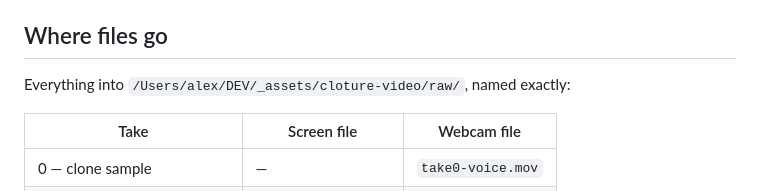
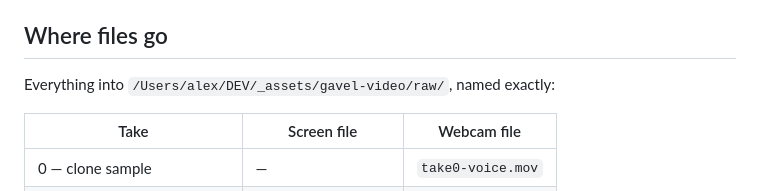
Before and after one commit to bioztar/gavel, a Markdown page: docs/recording-checklist.md, the part around the change. Drawn GitHub-style.

Commit message:
fix(pitch): keep the media output dir as gavel-video
fourteen scripts under scripts/video/ hardcode
/Users/alex/DEV/_assets/gavel-video. Renaming only the checklist's copy
would send takes to a directory none of them read.

```diff
--- a/docs/recording-checklist.md
+++ b/docs/recording-checklist.md
@@ -4,7 +4,7 @@ Deadline **12:00**. Script is `demo-script.md`; this file is only *how to shoot
 
 ## Where files go
 
-Everything into `/Users/alex/DEV/_assets/cloture-video/raw/`, named exactly:
+Everything into `/Users/alex/DEV/_assets/gavel-video/raw/`, named exactly:
 
 | Take | Screen file | Webcam file |
 |---|---|---|
```
